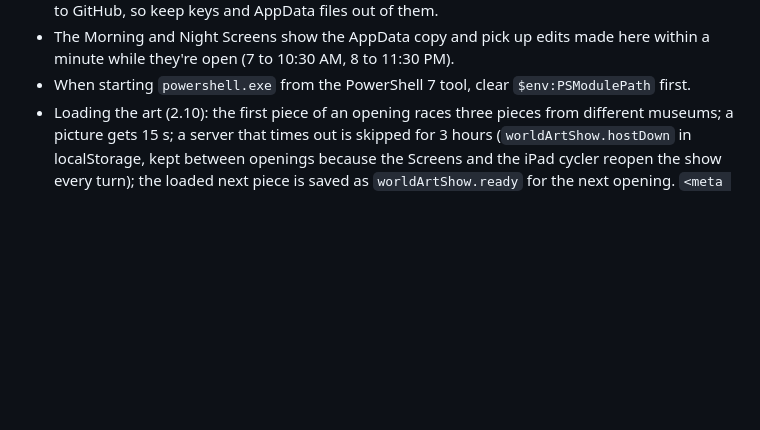
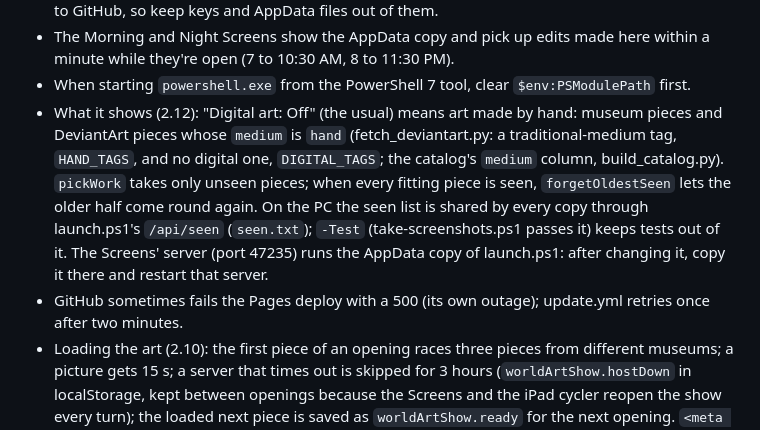
Before and after one commit to dylaneinsidler/World-Art-Show, a Markdown page: CLAUDE.md, the part around the change. Drawn GitHub-style; blank space fills up the shorter version.

```diff
--- a/CLAUDE.md
+++ b/CLAUDE.md
@@ -43,6 +43,13 @@ Any change Dylan asks for that changes the app makes a new version. After making
 - The Morning and Night Screens show the AppData copy and pick up edits made here within a minute while they're
   open (7 to 10:30 AM, 8 to 11:30 PM).
 - When starting `powershell.exe` from the PowerShell 7 tool, clear `$env:PSModulePath` first.
+- What it shows (2.12): "Digital art: Off" (the usual) means art made by hand: museum pieces and DeviantArt pieces whose
+  `medium` is `hand` (fetch_deviantart.py: a traditional-medium tag, `HAND_TAGS`, and no digital one, `DIGITAL_TAGS`; the
+  catalog's `medium` column, build_catalog.py). `pickWork` takes only unseen pieces; when every fitting piece is seen,
+  `forgetOldestSeen` lets the older half come round again. On the PC the seen list is shared by every copy through
+  launch.ps1's `/api/seen` (`seen.txt`); `-Test` (take-screenshots.ps1 passes it) keeps tests out of it. The Screens'
+  server (port 47235) runs the AppData copy of launch.ps1: after changing it, copy it there and restart that server.
+- GitHub sometimes fails the Pages deploy with a 500 (its own outage); update.yml retries once after two minutes.
 - Loading the art (2.10): the first piece of an opening races three pieces from different museums; a picture
   gets 15 s; a server that times out is skipped for 3 hours (`worldArtShow.hostDown` in localStorage, kept between
   openings because the Screens and the iPad cycler reopen the show every turn); the loaded next piece is saved as
```
Also changed, not shown: CHANGELOG.md (+18 -1 lines), README.md (+4 -3 lines), screenshots/Both screens/04 - v2.12.jpg (added), screenshots/v2.12-01-dark.jpg (added), screenshots/v2.12-02-light.jpg (added), 8 other files.
